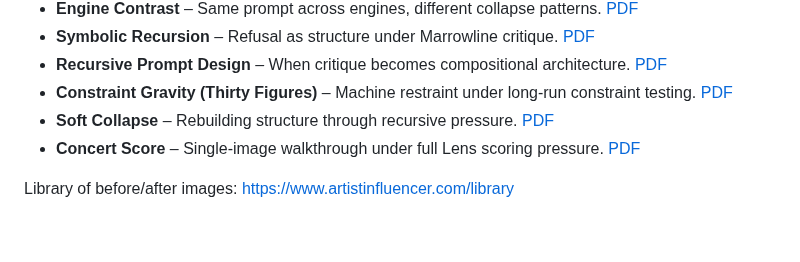
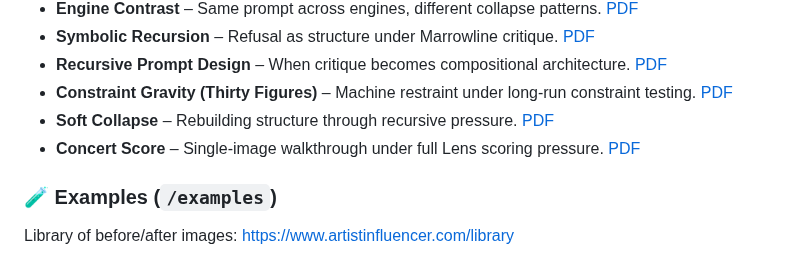
Before and after one commit to rusparrish/Visual-Thinking-Lens, a Markdown page: README.md, the part around the change. Rendered like a GitHub page; blank space fills up the shorter version.

```diff
--- a/README.md
+++ b/README.md
@@ -65,6 +65,8 @@ Watermarked research artifacts demonstrating recursive critique under constraint
 - **Soft Collapse** – Rebuilding structure through recursive pressure. [PDF](cases/case-soft-collapse.pdf)
 - **Concert Score** – Single-image walkthrough under full Lens scoring pressure. [PDF](cases/case-concert-score.pdf)
 
+### 🧪 Examples (`/examples`)
+
 Library of before/after images: https://www.artistinfluencer.com/library
 
 Instead of “stacking synonyms,” the Lens redistributes conceptual gravity, pulling apart overused clusters and encouraging underrepresented variants to emerge. It is a Visual Collapse Lens, recursive prompt engine and aesthetic failure lab rolled into one.
```
